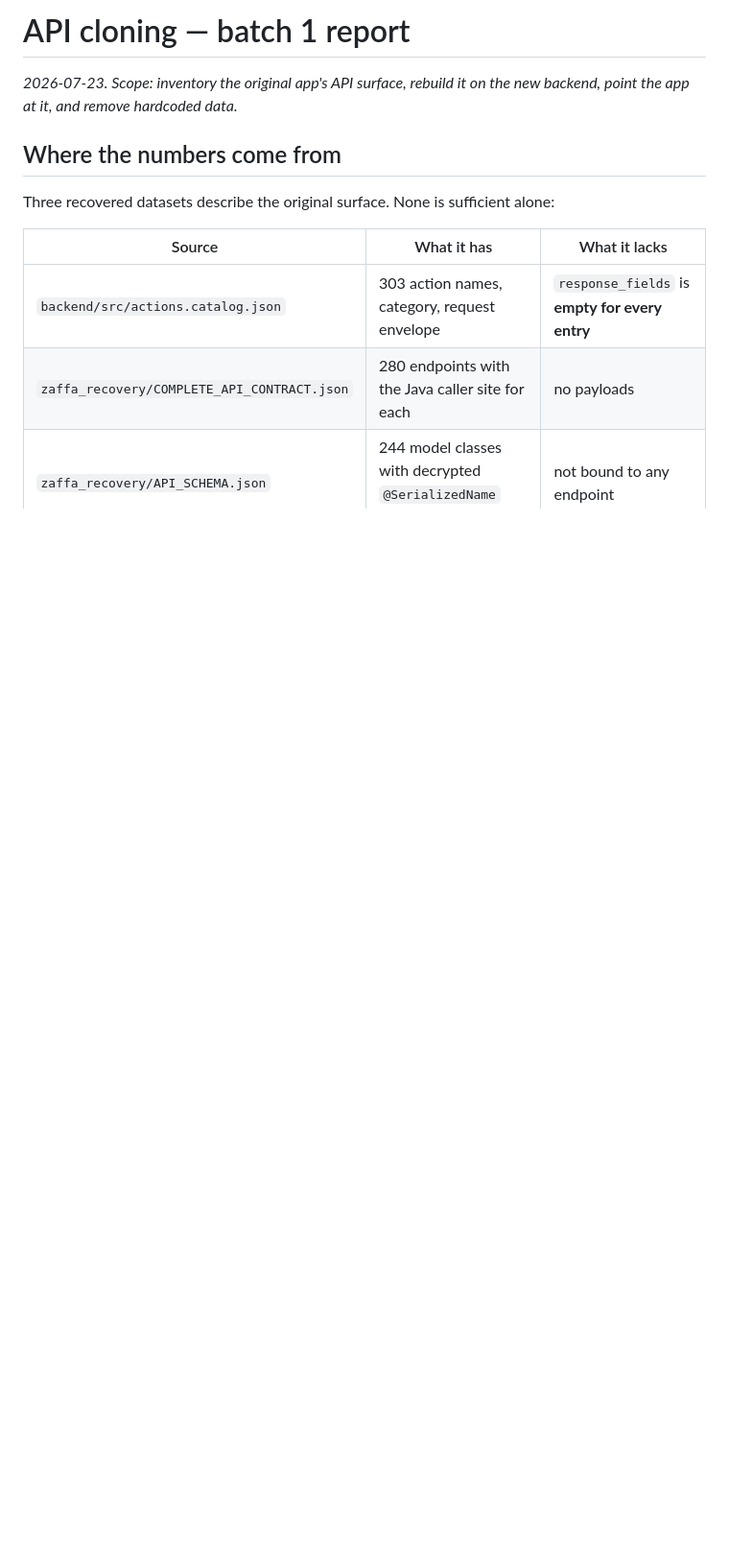
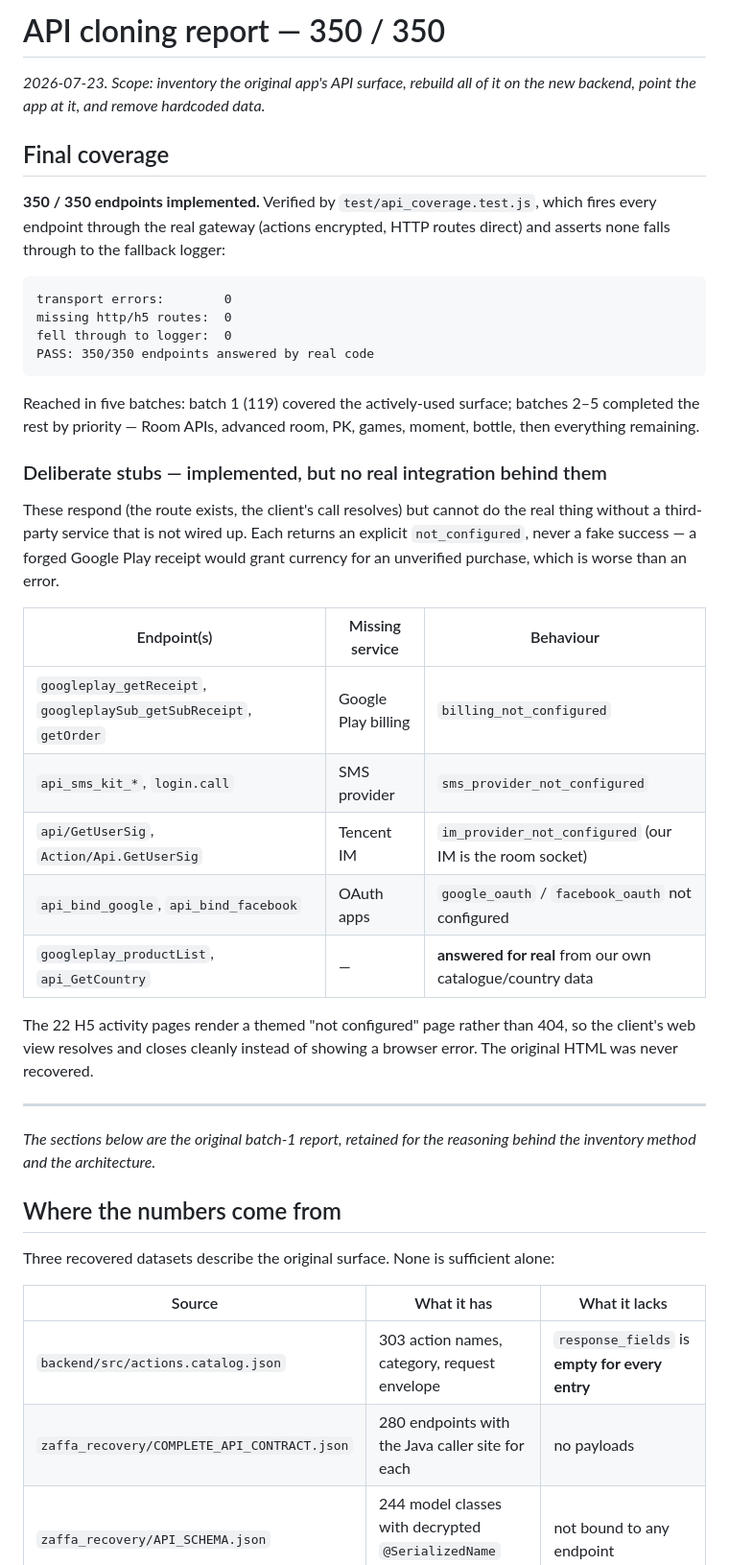
Before and after one commit to ahmadslomm/Seait, a Markdown page: docs/API_CLONE_REPORT.md, the part around the change. Shown at 96% size. Rendered like a GitHub page; blank space fills up the shorter version.

Commit message:
Update clone report to 350/350 with the deliberate-stub table
Documents final coverage and, as requested, lists every endpoint that is
implemented-but-deliberately-stubbed (Google Play, SMS, Tencent IM, OAuth) with
the missing service and the explicit not_configured behaviour — so "implemented"
is never confused with "has a real integration behind it". Notes which of that
group are in fact answered for real from our own data (product list, countries).

Co-Authored-By: Claude Opus 4.8 <noreply@anthropic.com>
Claude-Session: https://claude.ai/code/session_019sMyqjJvy4dpbUsz29xBpv

````diff
--- a/docs/API_CLONE_REPORT.md
+++ b/docs/API_CLONE_REPORT.md
@@ -1,7 +1,47 @@
-# API cloning — batch 1 report
+# API cloning report — 350 / 350
 
-_2026-07-23. Scope: inventory the original app's API surface, rebuild it on the
-new backend, point the app at it, and remove hardcoded data._
+_2026-07-23. Scope: inventory the original app's API surface, rebuild all of it
+on the new backend, point the app at it, and remove hardcoded data._
+
+## Final coverage
+
+**350 / 350 endpoints implemented.** Verified by `test/api_coverage.test.js`,
+which fires every endpoint through the real gateway (actions encrypted, HTTP
+routes direct) and asserts none falls through to the fallback logger:
+
+```
+transport errors:        0
+missing http/h5 routes:  0
+fell through to logger:  0
+PASS: 350/350 endpoints answered by real code
+```
+
+Reached in five batches: batch 1 (119) covered the actively-used surface; batches
+2–5 completed the rest by priority — Room APIs, advanced room, PK, games, moment,
+bottle, then everything remaining.
+
+### Deliberate stubs — implemented, but no real integration behind them
+
+These respond (the route exists, the client's call resolves) but cannot do the
+real thing without a third-party service that is not wired up. Each returns an
+explicit `not_configured`, never a fake success — a forged Google Play receipt
+would grant currency for an unverified purchase, which is worse than an error.
+
+| Endpoint(s) | Missing service | Behaviour |
+|---|---|---|
+| `googleplay_getReceipt`, `googleplaySub_getSubReceipt`, `getOrder` | Google Play billing | `billing_not_configured` |
+| `api_sms_kit_*`, `login.call` | SMS provider | `sms_provider_not_configured` |
+| `api/GetUserSig`, `Action/Api.GetUserSig` | Tencent IM | `im_provider_not_configured` (our IM is the room socket) |
+| `api_bind_google`, `api_bind_facebook` | OAuth apps | `google_oauth` / `facebook_oauth` not configured |
+| `googleplay_productList`, `api_GetCountry` | — | **answered for real** from our own catalogue/country data |
+
+The 22 H5 activity pages render a themed "not configured" page rather than 404,
+so the client's web view resolves and closes cleanly instead of showing a
+browser error. The original HTML was never recovered.
+
+---
+_The sections below are the original batch-1 report, retained for the reasoning
+behind the inventory method and the architecture._
 
 ## Where the numbers come from
 
````
